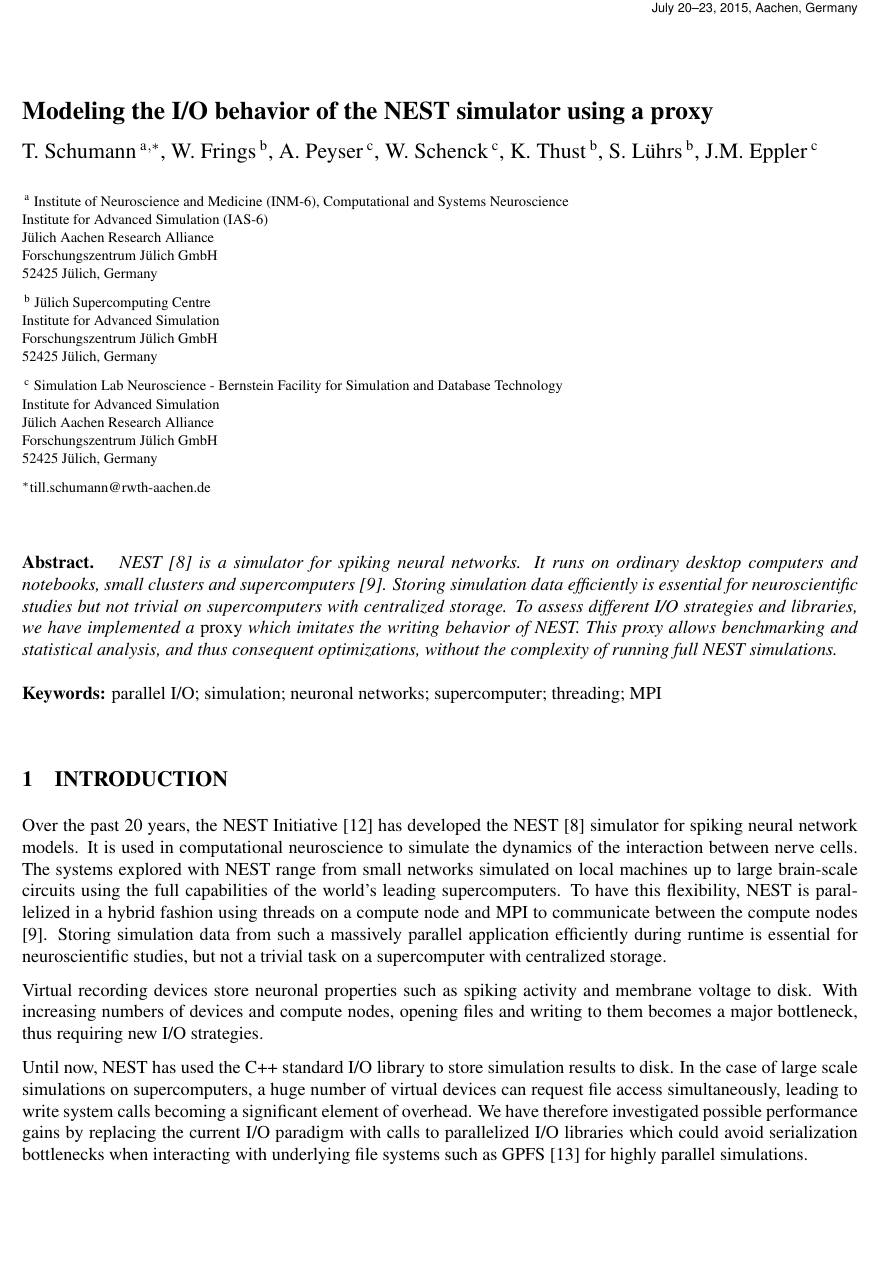
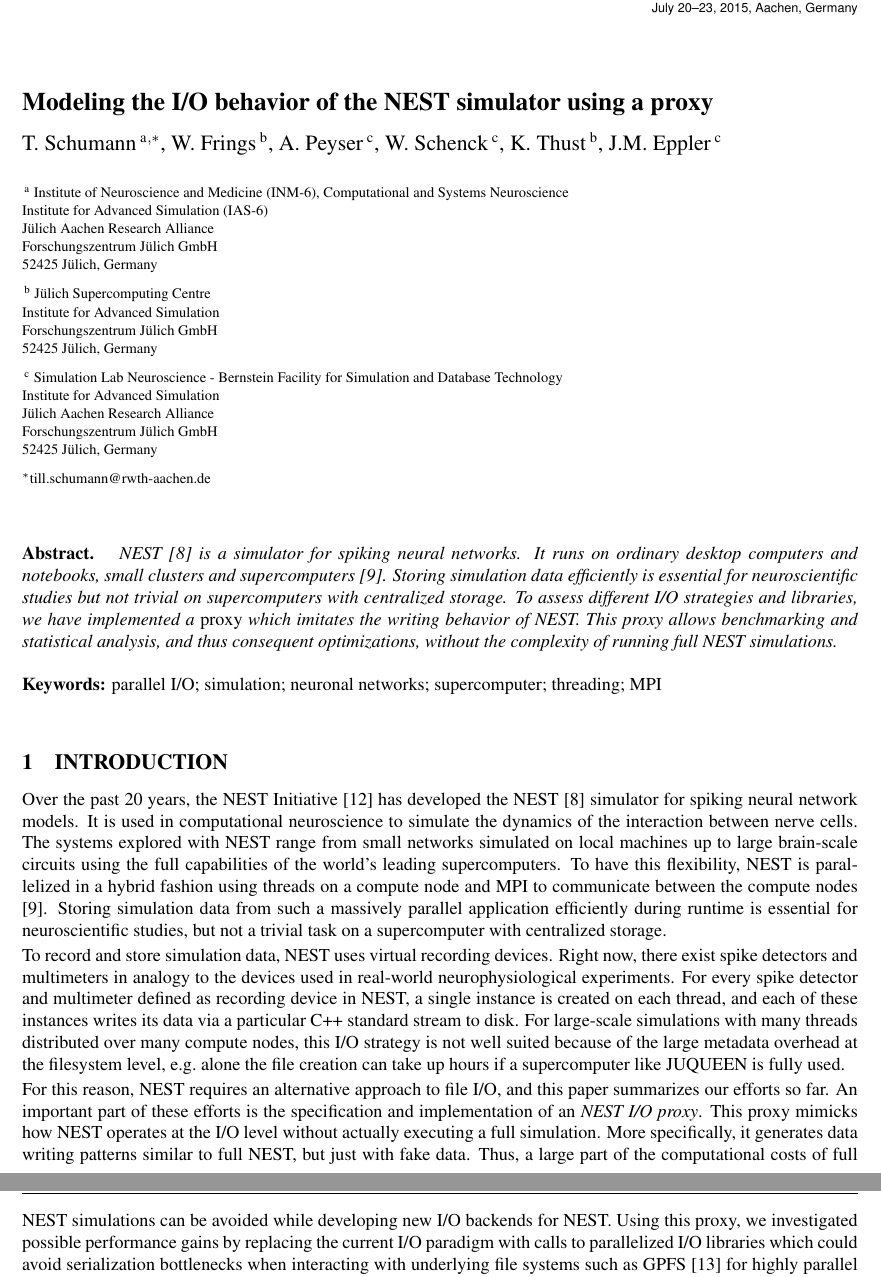
Before and after one commit to tillschumann/nestio_inm6, a LaTeX document (paper/schumann_yic_2015_4paper.tex): part of page 1 of 5 before the commit and two parts of pages 1 and 2 of 5 after it, the two joined at a grey line, cut so that both start at the same text, the shorter picture padded with empty space. Compiled offline with pdfLaTeX.

Commit message:
YIC paper: Revised introduction.

```diff
--- a/paper/schumann_yic_2015_4paper.tex
+++ b/paper/schumann_yic_2015_4paper.tex
@@ -28,7 +28,6 @@
   A. Peyser\authref{c},
   W. Schenck\authref{c},
   K. Thust\authref{b},
-  S. L\"uhrs\authref{b},
   J.M. Eppler\authref{c}
 }
 
@@ -101,20 +100,27 @@
 during runtime is essential for neuroscientific studies, but not a
 trivial task on a supercomputer with centralized storage.
 
-Virtual recording devices store neuronal properties such as spiking
-activity and membrane voltage to disk. With increasing numbers of
-devices and compute nodes, opening files and writing to them becomes a
-major bottleneck, thus requiring new I/O strategies.
+To record and store simulation data, NEST uses virtual recording devices. Right
+now, there exist spike detectors and multimeters in analogy to the devices used
+in real-world neurophysiological experiments. For every spike detector and
+multimeter defined as recording device in NEST, a single instance is created on
+each thread, and each of these instances writes its data via a particular C++
+standard stream to disk. For large-scale simulations with many threads
+distributed over many compute nodes, this I/O strategy is not well suited
+because of the large metadata overhead at the filesystem level, e.g.~alone the
+file creation can take up hours if a supercomputer like JUQUEEN is fully used.
 
-Until now, NEST has used the C++ standard I/O library to store
-simulation results to disk. In the case of large scale simulations on
-supercomputers, a huge number of virtual devices can request file
-access simultaneously, leading to write system calls becoming a
-significant element of overhead. We have therefore investigated
-possible performance gains by replacing the current I/O paradigm with
-calls to parallelized I/O libraries which could avoid serialization
-bottlenecks when interacting with underlying file systems such as GPFS
-\cite{GPFS} for highly parallel simulations.
+For this reason, NEST requires an alternative approach to file I/O, and this
+paper summarizes our efforts so far. An important part of these efforts is the
+specification and implementation of an \emph{NEST I/O proxy}. This proxy mimicks
+how NEST operates at the I/O level without actually executing a full simulation.
+More specifically, it generates data writing patterns similar to full NEST, but
+just with fake data. Thus, a large part of the computational costs of full NEST
+simulations can be avoided while developing new I/O backends for NEST. Using
+this proxy, we investigated possible performance gains by replacing the current
+I/O paradigm with calls to parallelized I/O libraries which could avoid
+serialization bottlenecks when interacting with underlying file systems such as
+GPFS \cite{GPFS} for highly parallel simulations.
 
 \section{Requirements for the I/O interface}
 
```
